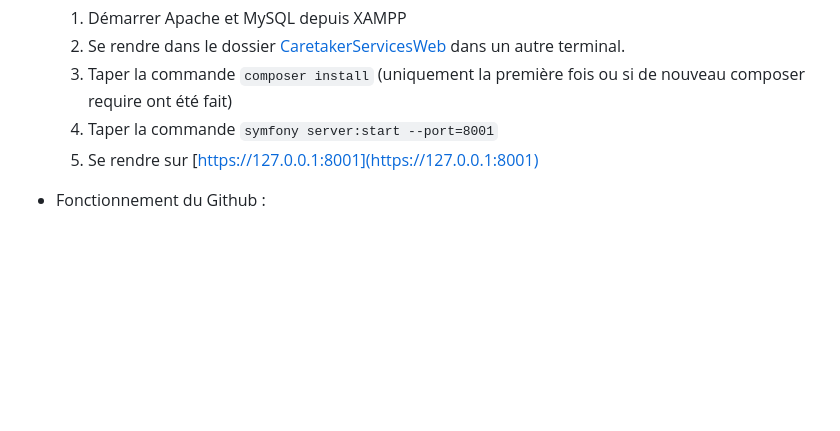
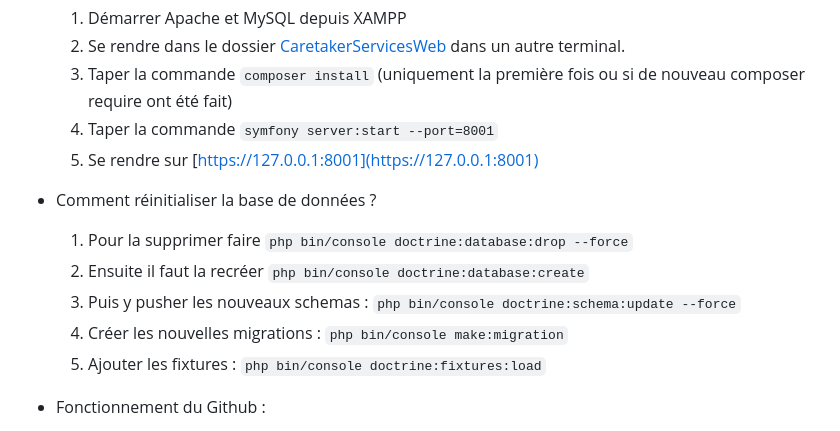
Before and after one commit to LumineWollah/PA, a Markdown page: README.md, the part around the change. GitHub-like rendering; blank space fills up the shorter version.

```diff
--- a/README.md
+++ b/README.md
@@ -48,6 +48,13 @@
     3) Taper la commande `symfony server:start --port=8001`
     4) Se rendre sur [https://127.0.0.1:8001](https://127.0.0.1:8001)
 
+- Comment réinitialiser la base de données ?
+    1) Pour la supprimer faire `php bin/console doctrine:database:drop --force`
+    2) Ensuite il faut la recréer `php bin/console doctrine:database:create`
+    3) Puis y pusher les nouveaux schemas : `php bin/console doctrine:schema:update --force`
+    4) Créer les nouvelles migrations : `php bin/console make:migration`
+    5) Ajouter les fixtures : `php bin/console doctrine:fixtures:load`
+
 - Fonctionnement du Github :
     1) Ne pas push sur le main !
     2) A chaque nouvelle feature, correction de bug, ajout de doc, ... : créer une nouvelle branche avec cette archi de nom :
```
